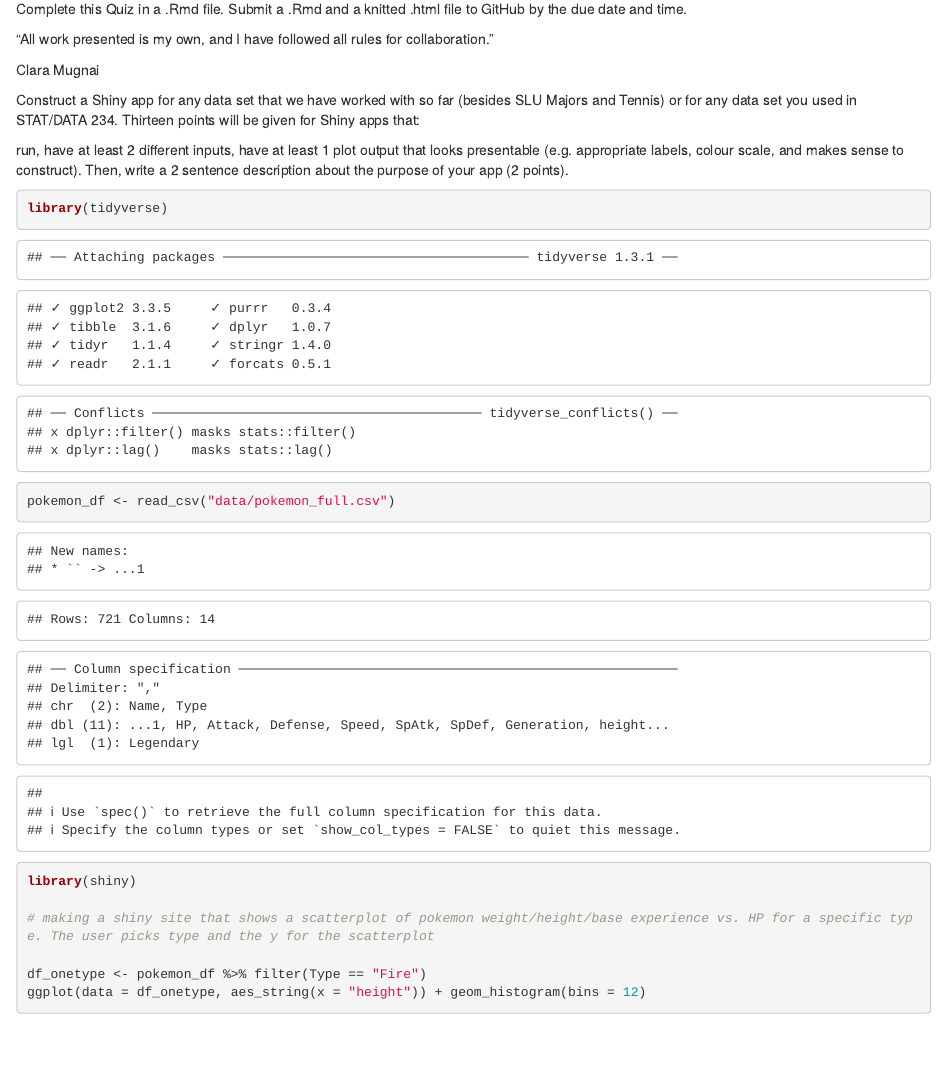
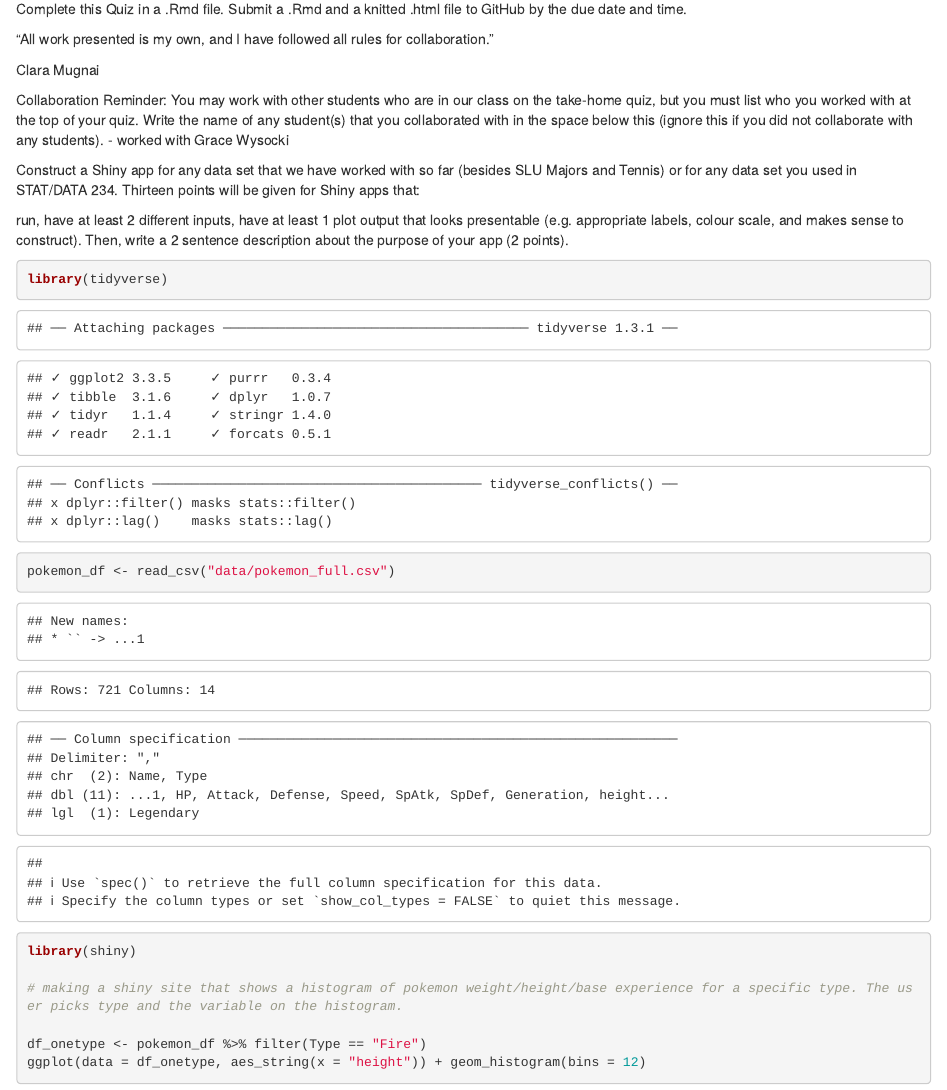
Before and after one commit to cdmugn/Stat4005, an R Markdown document (Quizzes/Quiz6_takehome.Rmd): the page in a window 1100 px wide, from 130 px down. The pictures show the output file Quizzes/Quiz6_takehome.html that the author committed with the source, opened offline.

Commit message:
Corrected and added collarboration quiz 6 takehome

```diff
--- a/Quizzes/Quiz6_takehome.Rmd
+++ b/Quizzes/Quiz6_takehome.Rmd
@@ -14,6 +14,8 @@ Complete this Quiz in a .Rmd file. Submit a .Rmd and a knitted .html file to Git
 
 Clara Mugnai
 
+Collaboration Reminder: You may work with other students who are in our class on the take-home quiz, but you must list who you worked with at the top of your quiz. Write the name of any student(s) that you collaborated with in the space below this (ignore this if you did not collaborate with any students).
+- worked with Grace Wysocki
 
 Construct a Shiny app for any data set that we have worked with so far (besides SLU Majors and Tennis) or for any data set you used in STAT/DATA 234. Thirteen points will be given for Shiny apps that:
 
@@ -27,7 +29,7 @@ library(tidyverse)
 pokemon_df <- read_csv("data/pokemon_full.csv")
 library(shiny)
 
-# making a shiny site that shows a scatterplot of pokemon weight/height/base experience vs. HP for a specific type. The user picks type and the y for the scatterplot
+# making a shiny site that shows a histogram of pokemon weight/height/base experience for a specific type. The user picks type and the variable on the histogram.
 
 df_onetype <- pokemon_df %>% filter(Type == "Fire")
 ggplot(data = df_onetype, aes_string(x = "height")) + geom_histogram(bins = 12)
```
Also changed, not shown: Quizzes/Quiz6_takehome.html.
